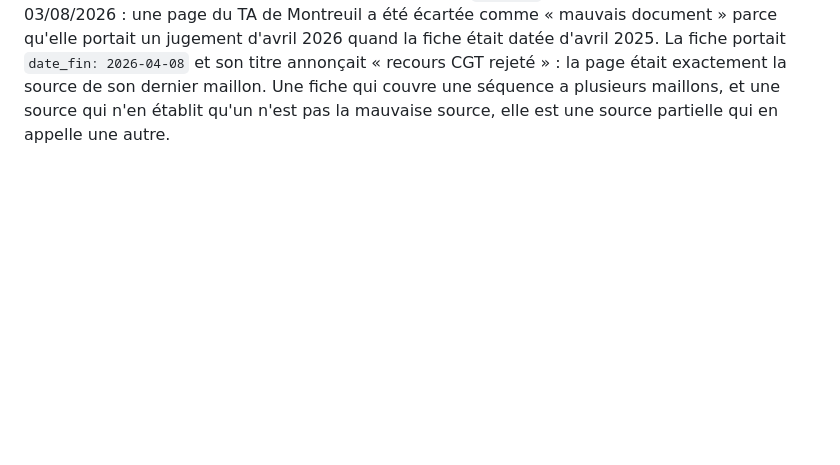
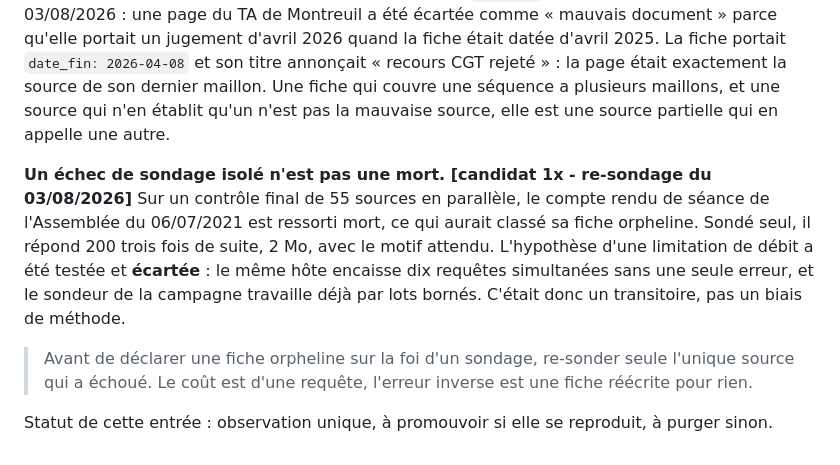
Before and after one commit to eRom/macronisme-le-bilan, a Markdown page: atelier/gotchas.md, the part around the change. Drawn GitHub-style; blank space fills up the shorter version.

Commit message:
atelier: un échec de sondage isolé n'est pas une mort
Contrôle final des 55 sources des trente fiches touchées : aucune des adresses
écrites ce soir n'est morte, les deux 403 du Conseil de l'UE étant l'anti-bot
dont le contenu a été vérifié sur le miroir.

Un faux positif au passage, consigné en candidat parce qu'il n'a qu'une
occurrence : un compte rendu de l'Assemblée ressorti mort dans le lot parallèle,
qui répond 200 trois fois quand on le sonde seul. L'hypothèse d'une limitation
de débit a été testée sur dix requêtes simultanées et écartée : dix 200. Le
sondeur de la campagne travaille déjà par lots bornés, il n'est pas en cause.

Ce que le contrôle révèle en revanche, et qui n'est pas un faux positif : treize
autres sources de ces mêmes fiches sont mortes, dont plusieurs ne figuraient sur
aucune liste. Sept fiches touchées ce soir n'ont plus qu'une source vivante sur
deux ou trois. La campagne n'en est pas à sa fin.

```diff
--- a/atelier/gotchas.md
+++ b/atelier/gotchas.md
@@ -445,3 +445,19 @@ titre annonçait « recours CGT rejeté » : la page était exactement la source
 son dernier maillon. Une fiche qui couvre une séquence a plusieurs maillons, et
 une source qui n'en établit qu'un n'est pas la mauvaise source, elle est une
 source partielle qui en appelle une autre.
+
+**Un échec de sondage isolé n'est pas une mort. [candidat 1x - re-sondage du
+03/08/2026]** Sur un contrôle final de 55 sources en parallèle, le compte rendu
+de séance de l'Assemblée du 06/07/2021 est ressorti mort, ce qui aurait classé
+sa fiche orpheline. Sondé seul, il répond 200 trois fois de suite, 2 Mo, avec le
+motif attendu. L'hypothèse d'une limitation de débit a été testée et **écartée**
+: le même hôte encaisse dix requêtes simultanées sans une seule erreur, et le
+sondeur de la campagne travaille déjà par lots bornés. C'était donc un
+transitoire, pas un biais de méthode.
+
+> Avant de déclarer une fiche orpheline sur la foi d'un sondage, re-sonder seule
+> l'unique source qui a échoué. Le coût est d'une requête, l'erreur inverse est
+> une fiche réécrite pour rien.
+
+Statut de cette entrée : observation unique, à promouvoir si elle se reproduit,
+à purger sinon.
```
